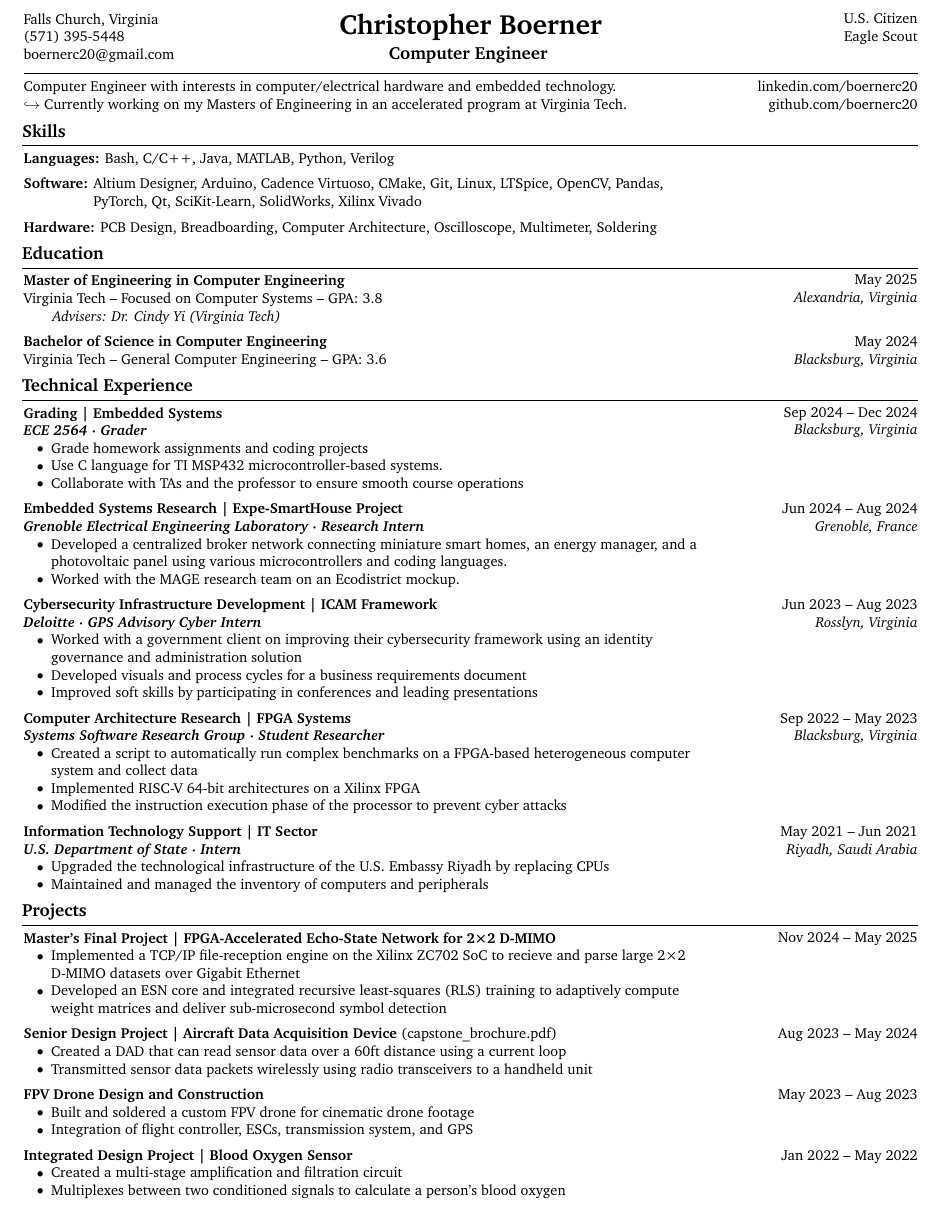
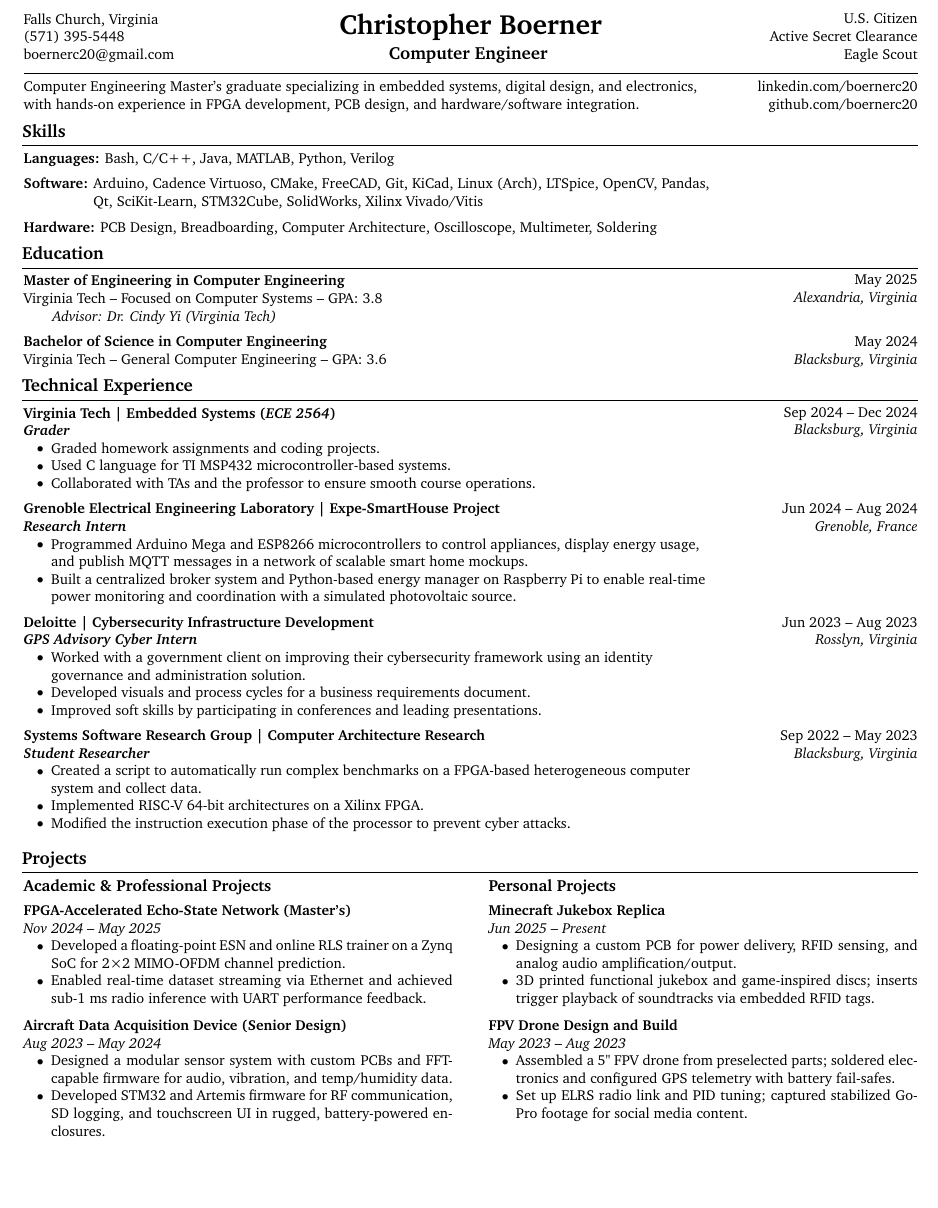
Before and after one commit to boernerc20/LaTeX-Resume, a LaTeX CV (Boerner_Christopher_Resume_7_6.tex): part of the page, cut so that both start at the same text, the shorter picture padded with empty space. Compiled offline with pdfLaTeX.

Commit message:
updated for July 6th

```diff
--- a/Christopher-Boerner-Resume.tex
+++ b/Boerner_Christopher_Resume_7_6.tex
@@ -159,8 +159,9 @@
             \hrefWithoutArrow{mailto:boernerc20@gmail.com}{boernerc20@gmail.com}
         }
         {
-            U.S. Citizen\\
-            Eagle Scout
+            U.S. Citizen \\
+            Active Secret Clearance \\
+            Eagle Scout \\
         }
         {
             \Huge\textbf{{Christopher Boerner}}\\
@@ -171,16 +172,15 @@
     \hrule
     \kern 5.0 pt%
     \begin{twocolentry}{{\hrefWithoutArrow{https://www.linkedin.com/in/boernerc20/}{linkedin.com/boernerc20}}\\{\hrefWithoutArrow{https://www.github.com/boernerc20}{github.com/boernerc20}}}
-        Computer Engineer with interests in computer/electrical hardware and embedded technology.\\
-        $\hookrightarrow$ Currently working on my Masters of Engineering in an accelerated program at Virginia Tech.
+        Computer Engineering Master's graduate specializing in embedded systems, digital design, and electronics, with hands-on experience in FPGA development, PCB design, and hardware/software integration.\\
     \end{twocolentry}
 
     % SKILLS SECTION:
     \section{Skills}
     \textbf{Languages: }Bash, C/C++, Java, MATLAB, Python, Verilog\\
     \kern 5.0 pt%
-    \textbf{Software: }Altium Designer, Arduino, Cadence Virtuoso, CMake, Git, Linux, LTSpice, OpenCV, Pandas,\\
-    \quad\quad\quad\quad\ \ \ PyTorch, Qt, SciKit-Learn, SolidWorks, Xilinx Vivado\\
+    \textbf{Software: }Arduino, Cadence Virtuoso, CMake, FreeCAD, Git, KiCad, Linux (Arch), LTSpice, OpenCV, Pandas,\\
+    \quad\quad\quad\quad\ \ \ Qt, SciKit-Learn, STM32Cube, SolidWorks, Xilinx Vivado/Vitis\\
     \kern 5.0 pt%
     \textbf{Hardware: }PCB Design, Breadboarding, Computer Architecture, Oscilloscope, Multimeter, Soldering\\
 
@@ -189,7 +189,7 @@
     \begin{twocolentry}{{May 2025}\\\textit{Alexandria, Virginia}}
         \textbf{Master of Engineering in Computer Engineering}\\
         Virginia Tech -- Focused on Computer Systems -- GPA: 3.8\\
-        \quad\quad\textit{Advisers: \hrefWithoutArrow{https://www.yangyi.ece.vt.edu/}{{Dr. Cindy Yi (Virginia Tech)}}}\\
+        \quad\quad\textit{Advisor: \hrefWithoutArrow{https://www.yangyi.ece.vt.edu/}{{Dr. Cindy Yi (Virginia Tech)}}}\\
     \end{twocolentry}
     \kern 5.0 pt%
     \begin{twocolentry}{{May 2024}\\\textit{Blacksburg, Virginia}}
@@ -200,102 +200,99 @@
     % TECHNICAL EXPERIENCE SECTION:
     \section{Technical Experience}
     \begin{twocolentry}{{Sep 2024 -- Dec 2024} \\\textit{Blacksburg, Virginia}}
-        \textbf{Grading | Embedded Systems}\\
-        \textbf{\textit{\hrefWithoutArrow{https://ece.vt.edu/undergrad/courses/2564.html}{ECE 2564} \boldmath$\cdot$ Grader}}\\
+        \textbf{Virginia Tech | Embedded Systems (\textit{\hrefWithoutArrow{https://ece.vt.edu/undergrad/courses/2564.html}{ECE 2564}})}\\
+        \textbf{\textit{Grader}}\\
         \begin{onecolentry}
             \begin{highlights}
-            \item Grade homework assignments and coding projects
-            \item Use C language for TI MSP432 microcontroller-based systems.
-            \item Collaborate with TAs and the professor to ensure smooth course operations
+            \item Graded homework assignments and coding projects.
+            \item Used C language for TI MSP432 microcontroller-based systems.
+            \item Collaborated with TAs and the professor to ensure smooth course operations.
             \end{highlights}
         \end{onecolentry}
     \end{twocolentry}
     \kern 5.0 pt%
     \begin{twocolentry}{{Jun 2024 -- Aug 2024} \\\textit{Grenoble, France}}
-        \textbf{Embedded Systems Research | Expe-SmartHouse Project}\\
-        \textbf{\textit{Grenoble Electrical Engineering Laboratory \boldmath$\cdot$ Research Intern}}\\
+        \textbf{Grenoble Electrical Engineering Laboratory | \hrefWithoutArrow{https://expe-smarthouse.org/index.php/en/project/}{Expe-SmartHouse Project}}\\
+        \textbf{\textit{Research Intern}}\\
         \begin{onecolentry}
             \begin{highlights}
-                \item Developed a centralized broker network connecting miniature smart homes, an energy manager, and a photovoltaic panel using various microcontrollers and coding languages.
-                \item Worked with the MAGE research team on an Ecodistrict mockup.
+                \item Programmed Arduino Mega and ESP8266 microcontrollers to control appliances, display energy usage, and publish MQTT messages in a network of scalable smart home mockups.
+                \item Built a centralized broker system and Python-based energy manager on Raspberry Pi to enable real-time power monitoring and coordination with a simulated photovoltaic source.
             \end{highlights}
         \end{onecolentry}
     \end{twocolentry}
     \kern 5.0 pt%
     \begin{twocolentry}{{Jun 2023 -- Aug 2023} \\\textit{Rosslyn, Virginia}}
-    \textbf{Cybersecurity Infrastructure Development | ICAM Framework}\\
-    \textbf{\textit{Deloitte  \boldmath$\cdot$ GPS Advisory Cyber Intern}}\\
+    \textbf{Deloitte | Cybersecurity Infrastructure Development}\\
+    \textbf{\textit{GPS Advisory Cyber Intern}}\\
         \begin{onecolentry}
             \begin{highlights}
-            \item Worked with a government client on improving their cybersecurity framework using an identity governance and administration solution
-            \item Developed visuals and process cycles for a business requirements document
-            \item Improved soft skills by participating in conferences and leading presentations
+            \item Worked with a government client on improving their cybersecurity framework using an identity governance and administration solution.
+            \item Developed visuals and process cycles for a business requirements document.
+            \item Improved soft skills by participating in conferences and leading presentations.
             \end{highlights}
         \end{onecolentry}
     \end{twocolentry}
     \kern 5.0 pt%
     \begin{twocolentry}{{Sep 2022 -- May 2023}\\ \textit{Blacksburg, Virginia}}
-        \textbf{Computer Architecture Research | FPGA Systems}\\
-        \textbf{\textit{Systems Software Research Group \boldmath$\cdot$ Student Researcher}}\\
+        \textbf{Systems Software Research Group | Computer Architecture Research}\\
+        \textbf{\textit{Student Researcher}}\\
         \begin{onecolentry}
             \begin{highlights}
-            \item Created a script to automatically run complex benchmarks on a FPGA-based heterogeneous computer system and collect data
-            \item Implemented RISC-V 64-bit architectures on a Xilinx FPGA
-            \item Modified the instruction execution phase of the processor to prevent cyber attacks
+            \item Created a script to automatically run complex benchmarks on a FPGA-based heterogeneous computer system and collect data.
+            \item Implemented RISC-V 64-bit architectures on a Xilinx FPGA.
+            \item Modified the instruction execution phase of the processor to prevent cyber attacks.
             \end{highlights}
         \end{onecolentry}
     \end{twocolentry}
     \kern 5.0 pt%
-    \begin{twocolentry}{{May 2021 -- Jun 2021}\\\textit{Riyadh, Saudi Arabia}}
-        \textbf{Information Technology Support | IT Sector}\\
-        \textbf{\textit{U.S. Department of State  \boldmath$\cdot$ Intern}}\\
-        \begin{onecolentry}
+
+\section{Projects}
+
+\begin{minipage}[t]{0.48\textwidth}
+\textbf{\large Academic \& Professional Projects}
+
+\vspace{4pt}
+
+\textbf{FPGA‑Accelerated Echo‑State Network (Master’s)} \\
+\textit{Nov 2024 -- May 2025}
 \begin{highlights}
-            \item Upgraded the technological infrastructure of the U.S. Embassy Riyadh by replacing CPUs
-            \item Maintained and managed the inventory of computers and peripherals
+    \item Developed a floating-point ESN and online RLS trainer on a Zynq SoC for 2×2 MIMO-OFDM channel prediction.
+    \item Enabled real-time dataset streaming via Ethernet and achieved sub-1 ms radio inference with UART performance feedback.
 \end{highlights}
-        \end{onecolentry}
-    \end{twocolentry}
 
-    % PROJECT SECTION:
-    \section{Projects}
-    \begin{twocolentry}{{Nov 2024 -- May 2025}\\}
-        \textbf{Master's Final Project | FPGA‑Accelerated Echo‑State Network for 2×2 D‑MIMO }
-            \begin{onecolentry}
+\vspace{6pt}
+
+\textbf{Aircraft Data Acquisition Device (Senior Design)} \\
+\textit{Aug 2023 -- May 2024}
 \begin{highlights}
-                \item Implemented a TCP/IP file‐reception engine on the Xilinx ZC702 SoC to recieve and parse large 2×2 D‑MIMO datasets over Gigabit Ethernet
-                \item Developed an ESN core and integrated recursive least‐squares (RLS) training to adaptively compute weight matrices and deliver sub‑microsecond symbol detection
+    \item Designed a modular sensor system with custom PCBs and FFT-capable firmware for audio, vibration, and temp/humidity data.
+    \item Developed STM32 and Artemis firmware for RF communication, SD logging, and touchscreen UI in rugged, battery-powered enclosures.
 \end{highlights}
-            \end{onecolentry}
-        \end{twocolentry}
-    \kern 5.0 pt%
-    \begin{twocolentry}{{Aug 2023 -- May 2024}\\}
-    \textbf{Senior Design Project | Aircraft Data Acquisition Device }(\hrefWithoutArrow{https://ece.vt.edu/content/dam/ece_vt_edu/S24-ECE-MDE-Brochure.pdf}{capstone\_brochure.pdf})
-        \begin{onecolentry}
+
+
+\end{minipage}
+\hfill
+\begin{minipage}[t]{0.48\textwidth}
+\textbf{\large Personal Projects}
+
+\vspace{4pt}
+
+\textbf{Minecraft Jukebox Replica} \\
+\textit{Jun 2025 -- Present}
 \begin{highlights}
-            \item Created a DAD that can read sensor data over a 60ft distance using a current loop
-            \item Transmitted sensor data packets wirelessly using radio transceivers to a handheld unit
+    \item Designing a custom PCB for power delivery, RFID sensing, and analog audio amplification/output.
+    \item 3D printed functional jukebox and game-inspired discs; inserts trigger playback of soundtracks via embedded RFID tags.
 \end{highlights}
-        \end{onecolentry}
-    \end{twocolentry}
-    \kern 5.0 pt%
-    \begin{twocolentry}{{May 2023 -- Aug 2023}\\}
-        \textbf{FPV Drone Design and Construction}
-        \begin{onecolentry}
+
+\vspace{6pt}
+
+\textbf{FPV Drone Design and Build} \\
+\textit{May 2023 -- Aug 2023}
 \begin{highlights}
-            \item Built and soldered a custom FPV drone for cinematic drone footage
-            \item Integration of flight controller, ESCs, transmission system, and GPS
+    \item Assembled a 5" FPV drone from preselected parts; soldered electronics and configured GPS telemetry with battery fail-safes.
+    \item Set up ELRS radio link and PID tuning; captured stabilized GoPro footage for social media content.
 \end{highlights}
-        \end{onecolentry}
-    \end{twocolentry}
-    \kern 5.0 pt%
-    \begin{twocolentry}{{Jan 2022 -- May 2022}\\}
-        \textbf{Integrated Design Project | Blood Oxygen Sensor}
-        \begin{onecolentry}
-            \begin{highlights}
-            \item Created a multi-stage amplification and filtration circuit
-            \item Multiplexes between two conditioned signals to calculate a person’s blood oxygen
-            \end{highlights}
-        \end{onecolentry}
-    \end{twocolentry}
+\end{minipage}
+
 \end{document}
```
Also changed, not shown: Boerner_Christopher_Resume_7_6.pdf (added), Christopher-Boerner-Resume.pdf (deleted), 5 other files. Lines whose indentation alone changed are shown as unchanged.
